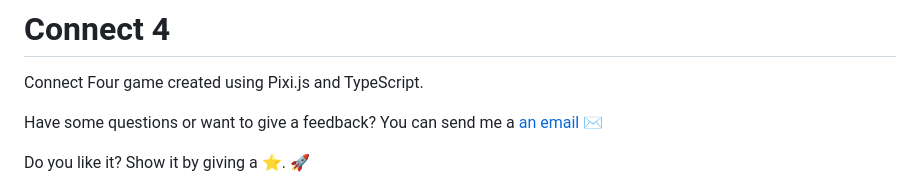
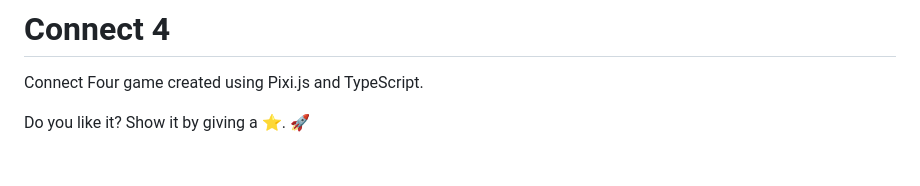
Before and after one commit to miro-jelaska/connect-four, a Markdown page: README.md, the part around the change. GitHub-like rendering; blank space fills up the shorter version.

```diff
--- a/README.md
+++ b/README.md
@@ -3,8 +3,6 @@
 [![Issue Count](https://codeclimate.com/github/MiroslavJelaska/connect-four/badges/issue_count.svg)](https://codeclimate.com/github/MiroslavJelaska/connect-four)
 # Connect 4
 Connect Four game created using Pixi.js and TypeScript.
-
-Have some questions or want to give a feedback? You can send me a <a href="mailto:mjelaska.public@gmail.com">an email ✉️</a>
 
 Do you like it? Show it by giving a ⭐️. 🚀
 
```
